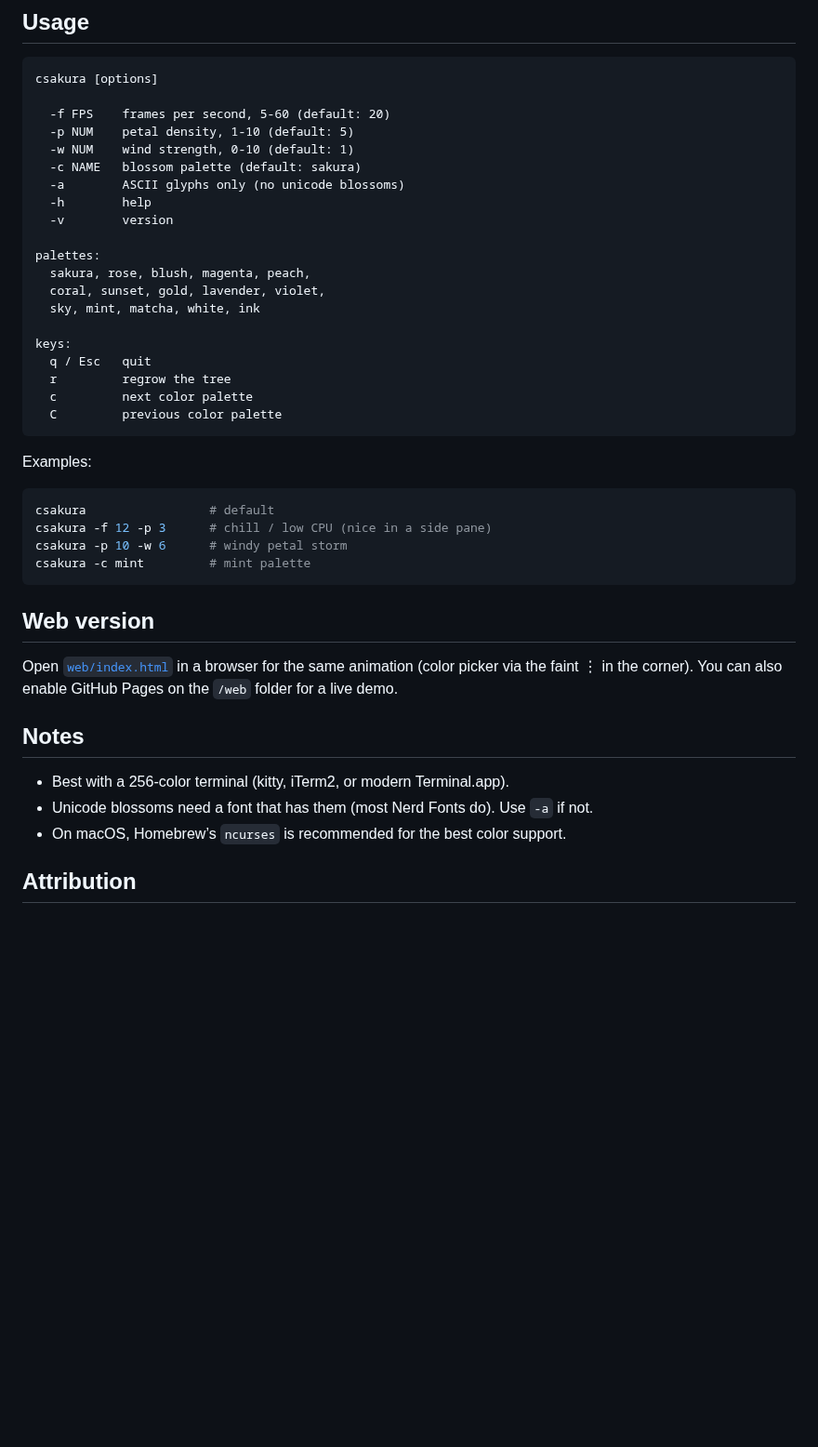
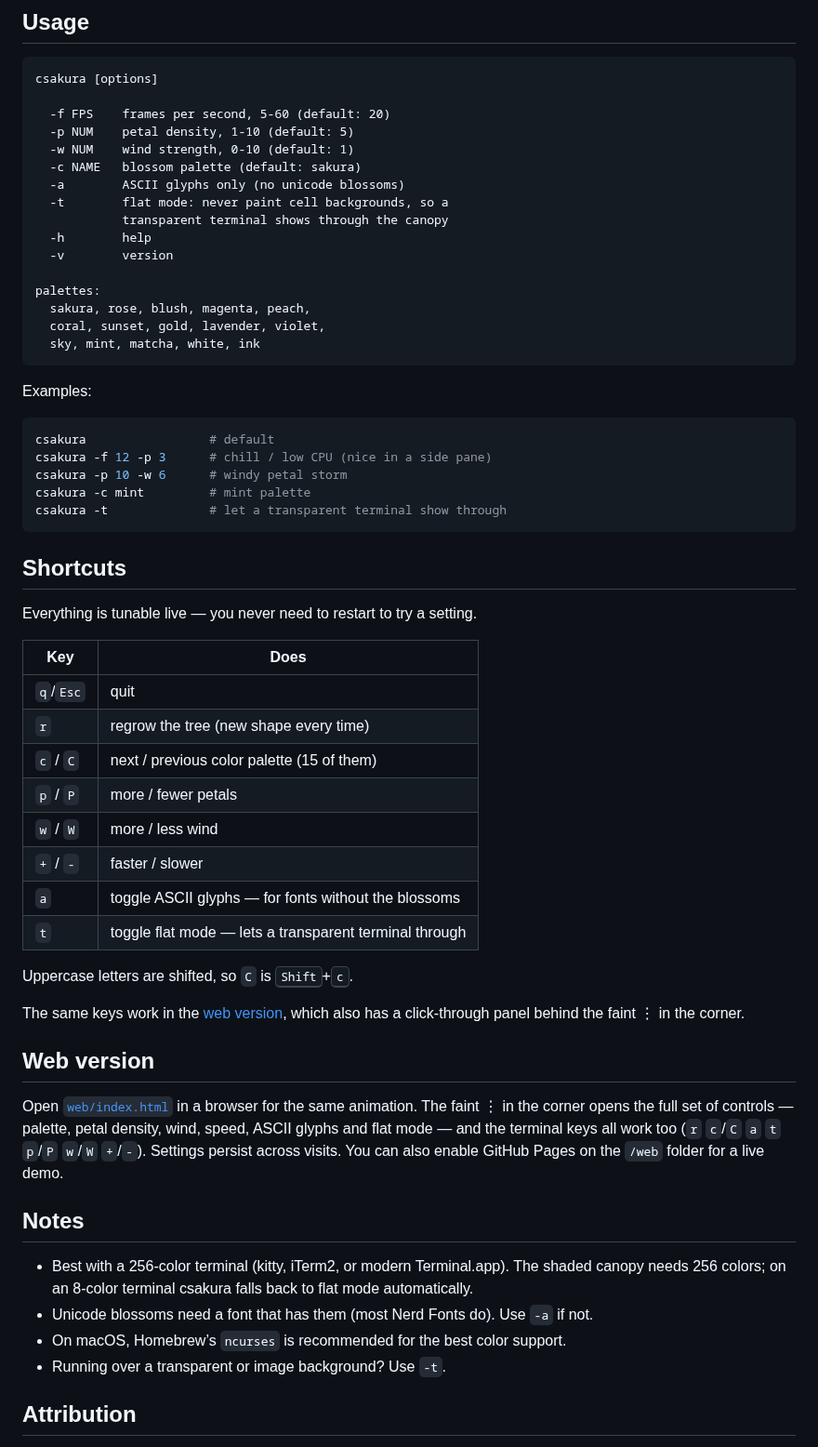
Before and after one commit to realstrawhat/csakura, a Markdown page: README.md, the part around one of its changes. Shown at 93% size. Rendered like a GitHub page; blank space fills up the shorter version.

````diff
--- a/README.md
+++ b/README.md
@@ -74,6 +112,8 @@ csakura [options]
   -w NUM    wind strength, 0-10 (default: 1)
   -c NAME   blossom palette (default: sakura)
   -a        ASCII glyphs only (no unicode blossoms)
+  -t        flat mode: never paint cell backgrounds, so a
+            transparent terminal shows through the canopy
   -h        help
   -v        version
 
@@ -81,12 +121,6 @@ palettes:
   sakura, rose, blush, magenta, peach,
   coral, sunset, gold, lavender, violet,
   sky, mint, matcha, white, ink
-
-keys:
-  q / Esc   quit
-  r         regrow the tree
-  c         next color palette
-  C         previous color palette
 ```
 
 Examples:
@@ -96,19 +130,45 @@ csakura                 # default
 csakura -f 12 -p 3      # chill / low CPU (nice in a side pane)
 csakura -p 10 -w 6      # windy petal storm
 csakura -c mint         # mint palette
+csakura -t              # let a transparent terminal show through
 ```
+
+## Shortcuts
+
+Everything is tunable live — you never need to restart to try a setting.
+
+| Key       | Does                                                  |
+|-----------|-------------------------------------------------------|
+| `q`/`Esc` | quit                                                  |
+| `r`       | regrow the tree (new shape every time)                |
+| `c` / `C` | next / previous color palette (15 of them)            |
+| `p` / `P` | more / fewer petals                                   |
+| `w` / `W` | more / less wind                                      |
+| `+` / `-` | faster / slower                                       |
+| `a`       | toggle ASCII glyphs — for fonts without the blossoms  |
+| `t`       | toggle flat mode — lets a transparent terminal through |
+
+Uppercase letters are shifted, so `C` is <kbd>Shift</kbd>+<kbd>c</kbd>.
+
+The same keys work in the [web version](web/), which also has a click-through
+panel behind the faint ⋮ in the corner.
 
 ## Web version
 
-Open [`web/index.html`](web/index.html) in a browser for the same animation
-(color picker via the faint ⋮ in the corner). You can also enable GitHub Pages
-on the `/web` folder for a live demo.
+Open [`web/index.html`](web/index.html) in a browser for the same animation.
+The faint ⋮ in the corner opens the full set of controls — palette, petal
+density, wind, speed, ASCII glyphs and flat mode — and the terminal keys all
+work too (`r` `c`/`C` `a` `t` `p`/`P` `w`/`W` `+`/`-`). Settings persist across
+visits. You can also enable GitHub Pages on the `/web` folder for a live demo.
 
 ## Notes
 
-- Best with a 256-color terminal (kitty, iTerm2, or modern Terminal.app).
+- Best with a 256-color terminal (kitty, iTerm2, or modern Terminal.app). The
+  shaded canopy needs 256 colors; on an 8-color terminal csakura falls back to
+  flat mode automatically.
 - Unicode blossoms need a font that has them (most Nerd Fonts do). Use `-a` if not.
 - On macOS, Homebrew’s `ncurses` is recommended for the best color support.
+- Running over a transparent or image background? Use `-t`.
 
 ## Attribution
 
````
Also changed, not shown: other parts of README.md (+41 -3 lines), aur/README.md (added, +93 -0 lines), assets/preview.png, 8 other files.
